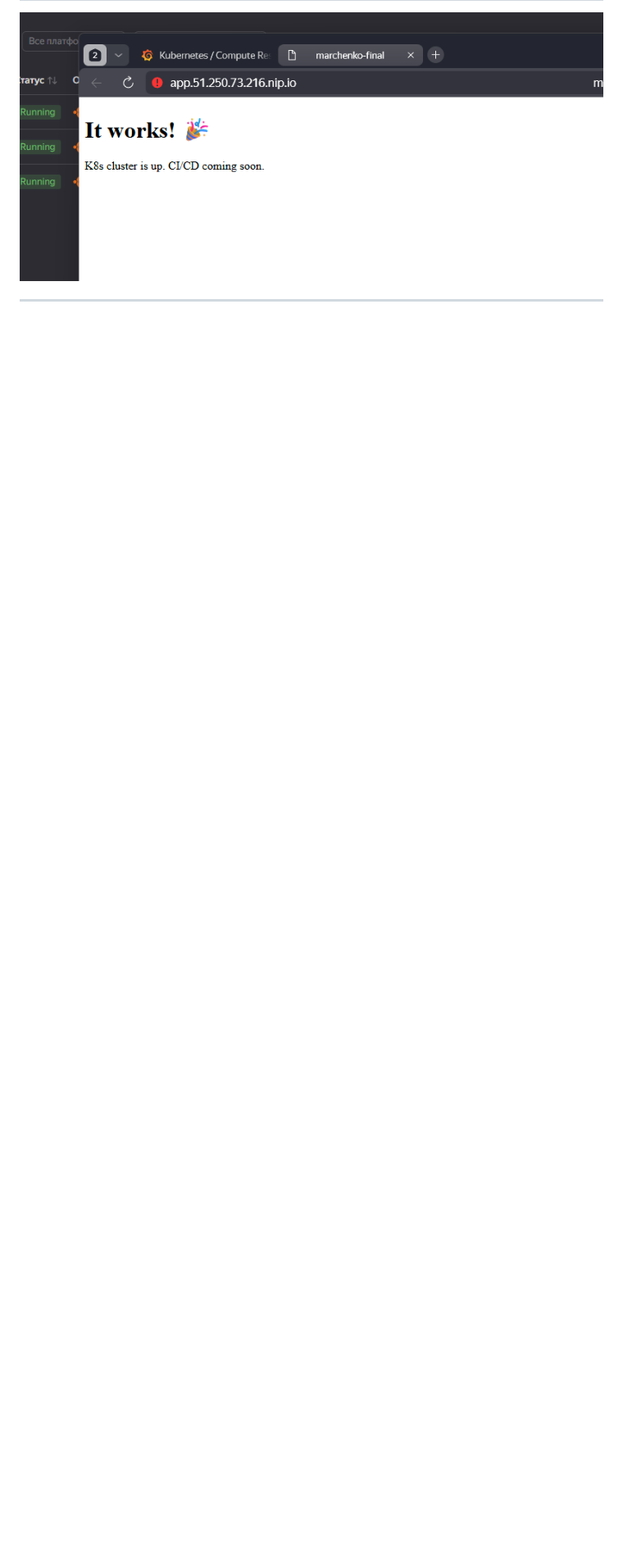
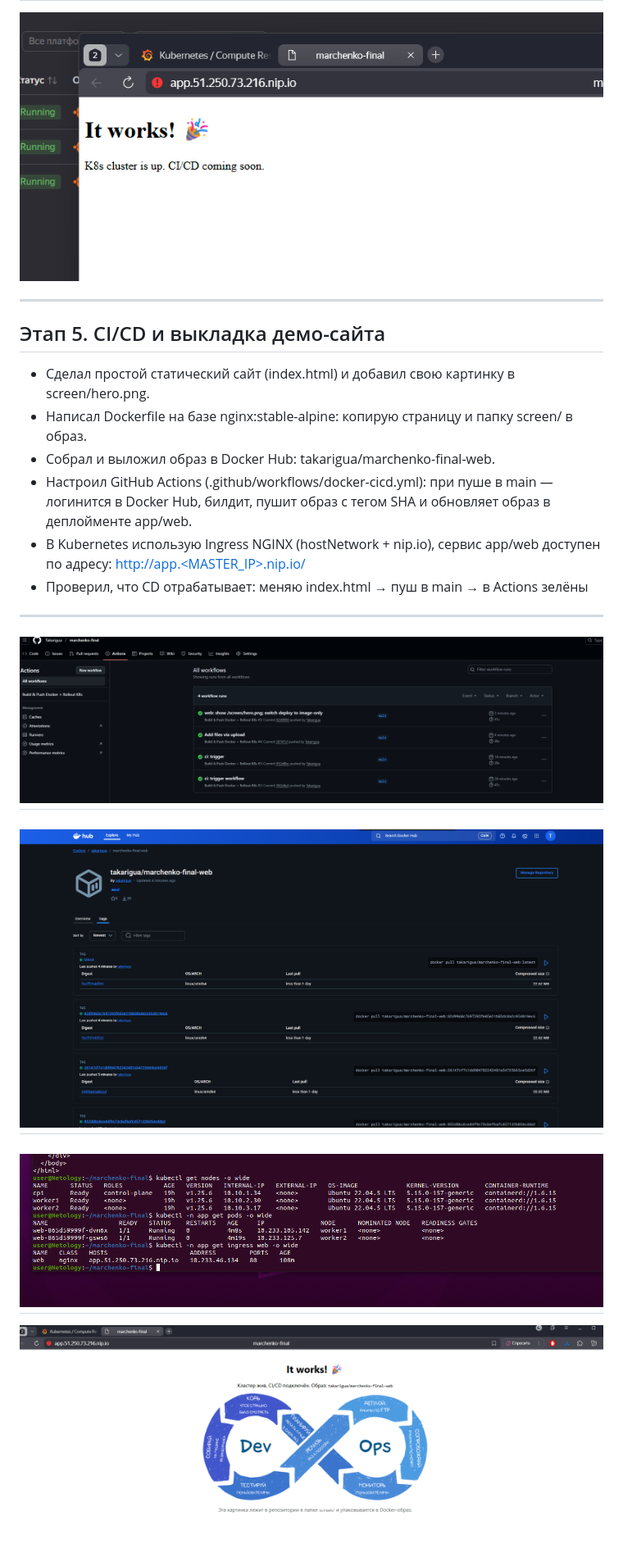
Before and after one commit to Takarigua/marchenko-final, a Markdown page: README.md, the part around the change. Shown at 82% size. Drawn GitHub-style; blank space fills up the shorter version.

```diff
--- a/README.md
+++ b/README.md
@@ -209,3 +209,20 @@
 ![Апп](https://github.com/Takarigua/marchenko-final/blob/c0efd00c6c958b271a1e9fd97b3bff553f01da83/screen/%D0%90%D0%BF%D0%BF.png)
 
 ---
+
+## Этап 5. CI/CD и выкладка демо-сайта
+
+- Сделал простой статический сайт (index.html) и добавил свою картинку в screen/hero.png.
+- Написал Dockerfile на базе nginx:stable-alpine: копирую страницу и папку screen/ в образ.
+- Собрал и выложил образ в Docker Hub: takarigua/marchenko-final-web.
+- Настроил GitHub Actions (.github/workflows/docker-cicd.yml): при пуше в main — логинится в Docker Hub, билдит, пушит образ с тегом SHA и обновляет образ в деплойменте app/web.
+- В Kubernetes использую Ingress NGINX (hostNetwork + nip.io), сервис app/web доступен по адресу: [http://app.<MASTER_IP>.nip.io/](http://app.51.250.73.216.nip.io/)
+- Проверил, что CD отрабатывает: меняю index.html → пуш в main → в Actions зелёны
+---
+![Экшен](https://github.com/Takarigua/marchenko-final/blob/7b483129257b86170a45607703755e398addfcaa/screen/%D0%AD%D0%BA%D1%88%D0%B5%D0%BD.png)
+---
+![Докерхаб](https://github.com/Takarigua/marchenko-final/blob/7b483129257b86170a45607703755e398addfcaa/screen/%D0%94%D0%BE%D0%BA%D0%B5%D1%80%D1%85%D0%B0%D0%B1.png)
+---
+![Кластер2](https://github.com/Takarigua/marchenko-final/blob/7b483129257b86170a45607703755e398addfcaa/screen/%D0%9A%D0%BB%D0%B0%D1%81%D1%82%D0%B5%D1%802.png)
+---
+![Апп2](https://github.com/Takarigua/marchenko-final/blob/d3fdf54b697e747f30cbdb1e80a815ea3d7bd54f/screen/%D0%90%D0%BF%D0%BF2.png)
```
